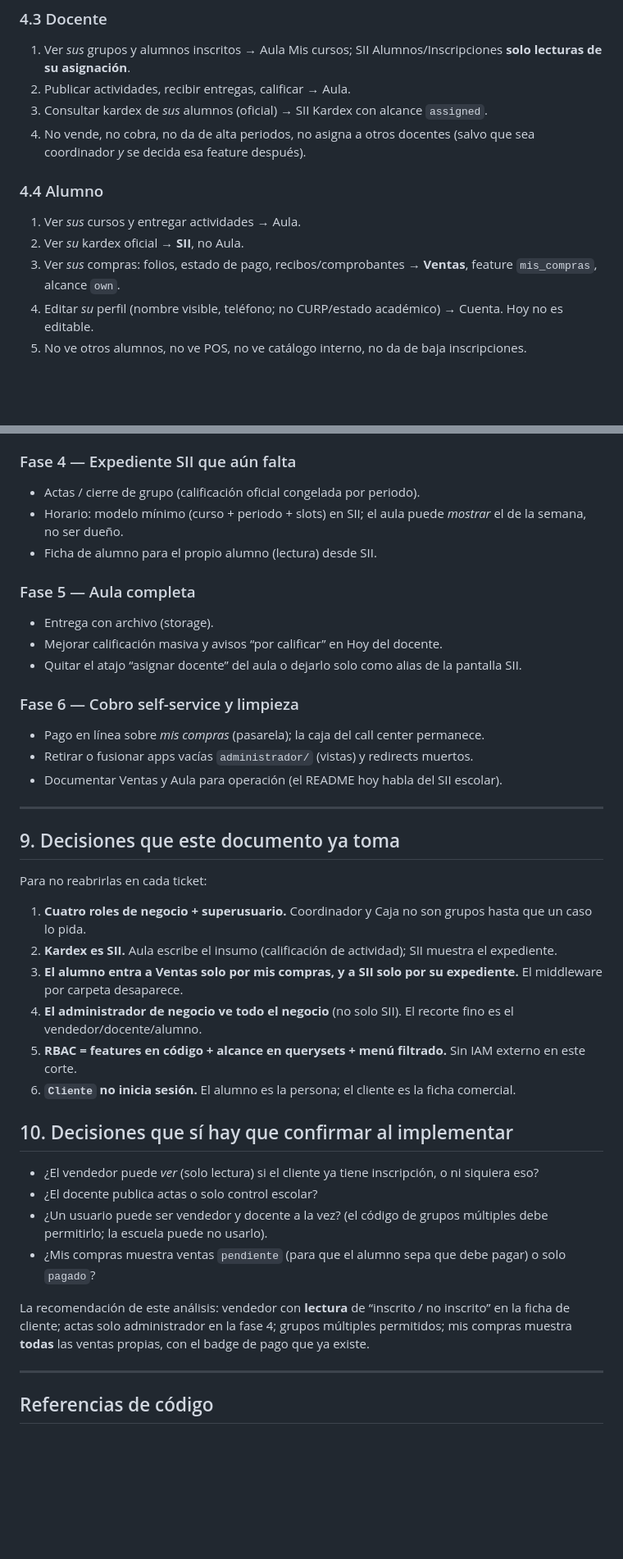
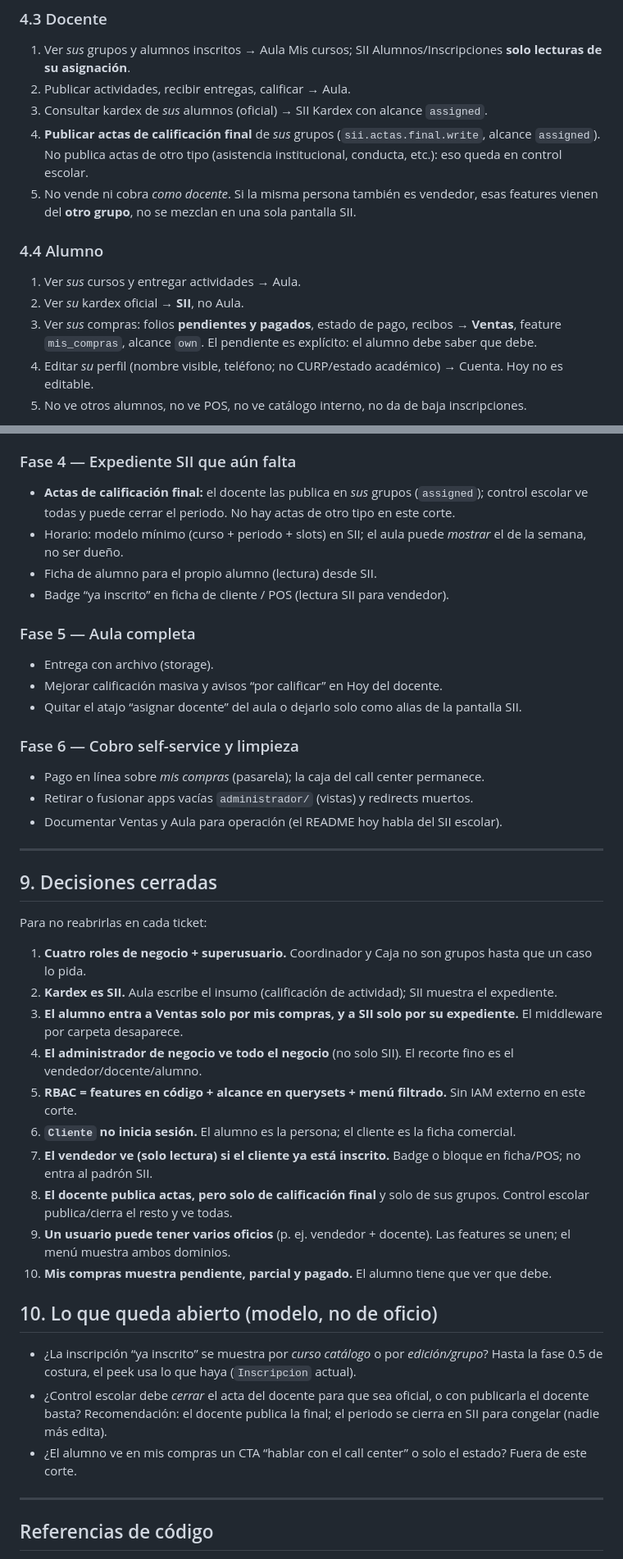
Before and after one commit to pablomillansotelo/sii-ingenio, a Markdown page: sii-django/docs/roles-dominios-rbac.md, 2 parts joined by grey strips. Shown at 82% size. GitHub-like rendering; blank space fills up the shorter version.

```diff
--- a/sii-django/docs/roles-dominios-rbac.md
+++ b/sii-django/docs/roles-dominios-rbac.md
@@ -197,13 +197,14 @@ Alcance de datos: **todos los registros comerciales** (el call center es compart
 1. Ver *sus* grupos y alumnos inscritos → Aula Mis cursos; SII Alumnos/Inscripciones **solo lecturas de su asignación**.
 2. Publicar actividades, recibir entregas, calificar → Aula.
 3. Consultar kardex de *sus* alumnos (oficial) → SII Kardex con alcance `assigned`.
-4. No vende, no cobra, no da de alta periodos, no asigna a otros docentes (salvo que sea coordinador *y* se decida esa feature después).
+4. **Publicar actas de calificación final** de *sus* grupos (`sii.actas.final.write`, alcance `assigned`). No publica actas de otro tipo (asistencia institucional, conducta, etc.): eso queda en control escolar.
+5. No vende ni cobra *como docente*. Si la misma persona también es vendedor, esas features vienen del **otro grupo**, no se mezclan en una sola pantalla SII.
 
 ### 4.4 Alumno
 
 1. Ver *sus* cursos y entregar actividades → Aula.
 2. Ver *su* kardex oficial → **SII**, no Aula.
-3. Ver *sus* compras: folios, estado de pago, recibos/comprobantes → **Ventas**, feature `mis_compras`, alcance `own`.
+3. Ver *sus* compras: folios **pendientes y pagados**, estado de pago, recibos → **Ventas**, feature `mis_compras`, alcance `own`. El pendiente es explícito: el alumno debe saber que debe.
 4. Editar *su* perfil (nombre visible, teléfono; no CURP/estado académico) → Cuenta. Hoy no es editable.
 5. No ve otros alumnos, no ve POS, no ve catálogo interno, no da de baja inscripciones.
 
@@ -466,9 +471,10 @@ Sin esto, kardex y aula hablan de un curso catálogo, no del grupo que se vendi
 
 ### Fase 4 — Expediente SII que aún falta
 
-- Actas / cierre de grupo (calificación oficial congelada por periodo).
+- **Actas de calificación final:** el docente las publica en *sus* grupos (`assigned`); control escolar ve todas y puede cerrar el periodo. No hay actas de otro tipo en este corte.
 - Horario: modelo mínimo (curso + periodo + slots) en SII; el aula puede *mostrar* el de la semana, no ser dueño.
 - Ficha de alumno para el propio alumno (lectura) desde SII.
+- Badge “ya inscrito” en ficha de cliente / POS (lectura SII para vendedor).
 
 ### Fase 5 — Aula completa
 
@@ -484,7 +490,7 @@ Sin esto, kardex y aula hablan de un curso catálogo, no del grupo que se vendi
 
 ---
 
-## 9. Decisiones que este documento ya toma
+## 9. Decisiones cerradas
 
 Para no reabrirlas en cada ticket:
 
@@ -494,15 +500,16 @@ Para no reabrirlas en cada ticket:
 4. **El administrador de negocio ve todo el negocio** (no solo SII). El recorte fino es el vendedor/docente/alumno.
 5. **RBAC = features en código + alcance en querysets + menú filtrado.** Sin IAM externo en este corte.
 6. **`Cliente` no inicia sesión.** El alumno es la persona; el cliente es la ficha comercial.
+7. **El vendedor ve (solo lectura) si el cliente ya está inscrito.** Badge o bloque en ficha/POS; no entra al padrón SII.
+8. **El docente publica actas, pero solo de calificación final** y solo de sus grupos. Control escolar publica/cierra el resto y ve todas.
+9. **Un usuario puede tener varios oficios** (p. ej. vendedor + docente). Las features se unen; el menú muestra ambos dominios.
+10. **Mis compras muestra pendiente, parcial y pagado.** El alumno tiene que ver que debe.
 
-## 10. Decisiones que sí hay que confirmar al implementar
+## 10. Lo que queda abierto (modelo, no de oficio)
 
-- ¿El vendedor puede *ver* (solo lectura) si el cliente ya tiene inscripción, o ni siquiera eso?
-- ¿El docente publica actas o solo control escolar?
-- ¿Un usuario puede ser vendedor y docente a la vez? (el código de grupos múltiples debe permitirlo; la escuela puede no usarlo).
-- ¿Mis compras muestra ventas `pendiente` (para que el alumno sepa que debe pagar) o solo `pagado`?
-
-La recomendación de este análisis: vendedor con **lectura** de “inscrito / no inscrito” en la ficha de cliente; actas solo administrador en la fase 4; grupos múltiples permitidos; mis compras muestra **todas** las ventas propias, con el badge de pago que ya existe.
+- ¿La inscripción “ya inscrito” se muestra por *curso catálogo* o por *edición/grupo*? Hasta la fase 0.5 de costura, el peek usa lo que haya (`Inscripcion` actual).
+- ¿Control escolar debe *cerrar* el acta del docente para que sea oficial, o con publicarla el docente basta? Recomendación: el docente publica la final; el periodo se cierra en SII para congelar (nadie más edita).
+- ¿El alumno ve en mis compras un CTA “hablar con el call center” o solo el estado? Fuera de este corte.
 
 ---
 
```
Also changed, not shown: other parts of sii-django/docs/roles-dominios-rbac.md (+13 -9 lines), sii-django/docs/features-faltantes-por-dominio.md (+8 -8 lines).
